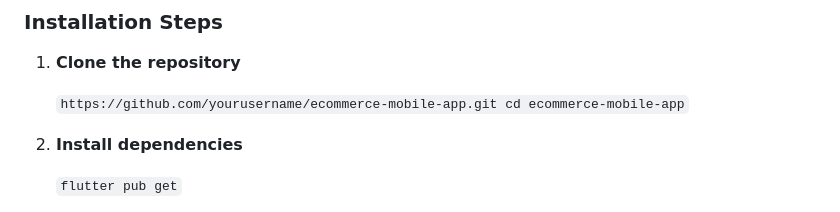
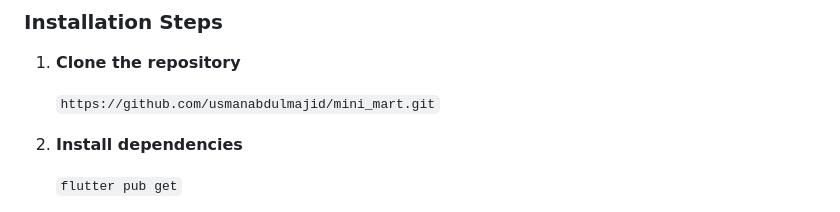
Before and after one commit to usmanabdulmajid/mini_mart, a Markdown page: README.md, the part around the change. GitHub-like rendering.

```diff
--- a/README.md
+++ b/README.md
@@ -165,8 +165,7 @@ The app has been tested for:
 1. **Clone the repository**
 
 
-   `https://github.com/yourusername/ecommerce-mobile-app.git
-   cd ecommerce-mobile-app`
+   `https://github.com/usmanabdulmajid/mini_mart.git`
 
 2. **Install dependencies**
 
```
